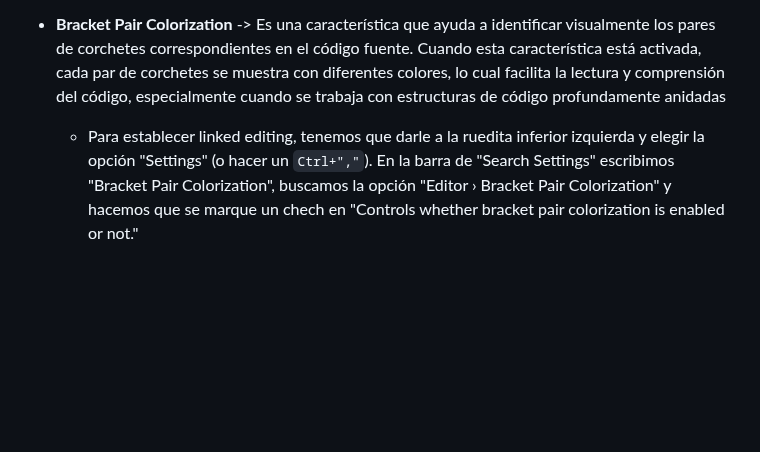
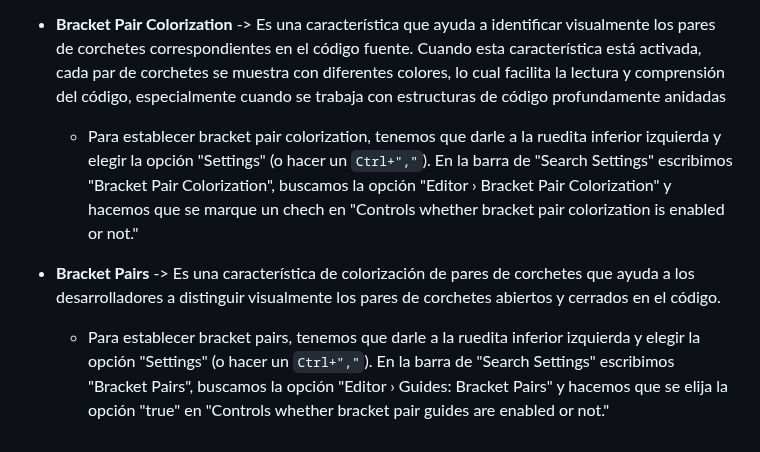
Before and after one commit to CrisCorreaS/trucos-vscode, a Markdown page: Settings/README.md, the part around the change. Drawn GitHub-style; blank space fills up the shorter version.

Commit message:
bracket pairs added

```diff
--- a/Settings/README.md
+++ b/Settings/README.md
@@ -10,4 +10,7 @@
   - Para establecer linked editing, tenemos que darle a la ruedita inferior izquierda y elegir la opción "Settings" (o hacer un `Ctrl+","`). En la barra de "Search Settings" escribimos "Linked Editing", buscamos la opción "Editor: LinkedEditing" y hacemos que se marque un chech en "Controls whether the editor has linked editing enabled."
 
 - **Bracket Pair Colorization** -> Es una característica que ayuda a identificar visualmente los pares de corchetes correspondientes en el código fuente. Cuando esta característica está activada, cada par de corchetes se muestra con diferentes colores, lo cual facilita la lectura y comprensión del código, especialmente cuando se trabaja con estructuras de código profundamente anidadas
-  - Para establecer linked editing, tenemos que darle a la ruedita inferior izquierda y elegir la opción "Settings" (o hacer un `Ctrl+","`). En la barra de "Search Settings" escribimos "Bracket Pair Colorization", buscamos la opción "Editor › Bracket Pair Colorization" y hacemos que se marque un chech en "Controls whether bracket pair colorization is enabled or not."
+  - Para establecer bracket pair colorization, tenemos que darle a la ruedita inferior izquierda y elegir la opción "Settings" (o hacer un `Ctrl+","`). En la barra de "Search Settings" escribimos "Bracket Pair Colorization", buscamos la opción "Editor › Bracket Pair Colorization" y hacemos que se marque un chech en "Controls whether bracket pair colorization is enabled or not."
+
+- **Bracket Pairs** -> Es una característica de colorización de pares de corchetes que ayuda a los desarrolladores a distinguir visualmente los pares de corchetes abiertos y cerrados en el código.
+  - Para establecer bracket pairs, tenemos que darle a la ruedita inferior izquierda y elegir la opción "Settings" (o hacer un `Ctrl+","`). En la barra de "Search Settings" escribimos "Bracket Pairs", buscamos la opción "Editor › Guides: Bracket Pairs" y hacemos que se elija la opción "true" en "Controls whether bracket pair guides are enabled or not."
```
